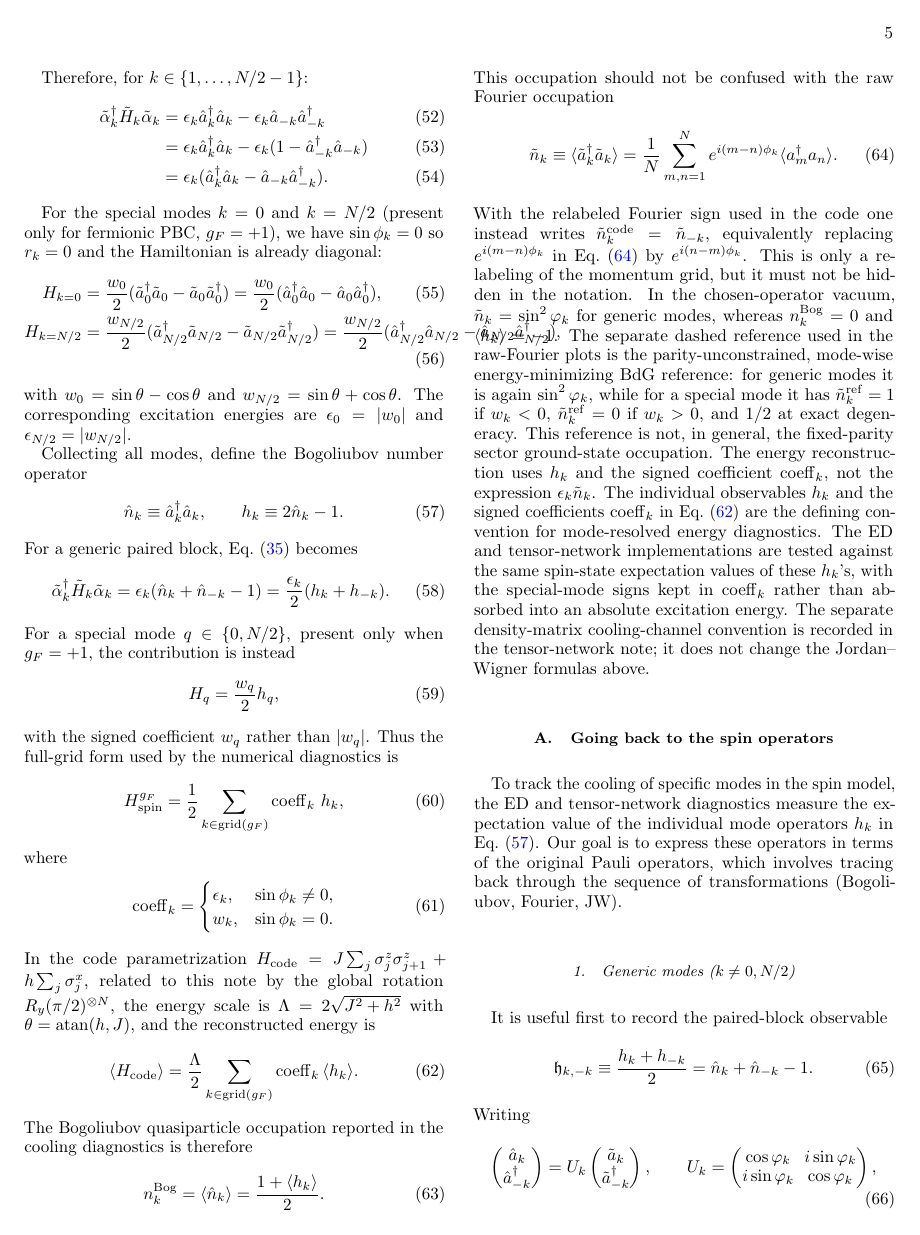
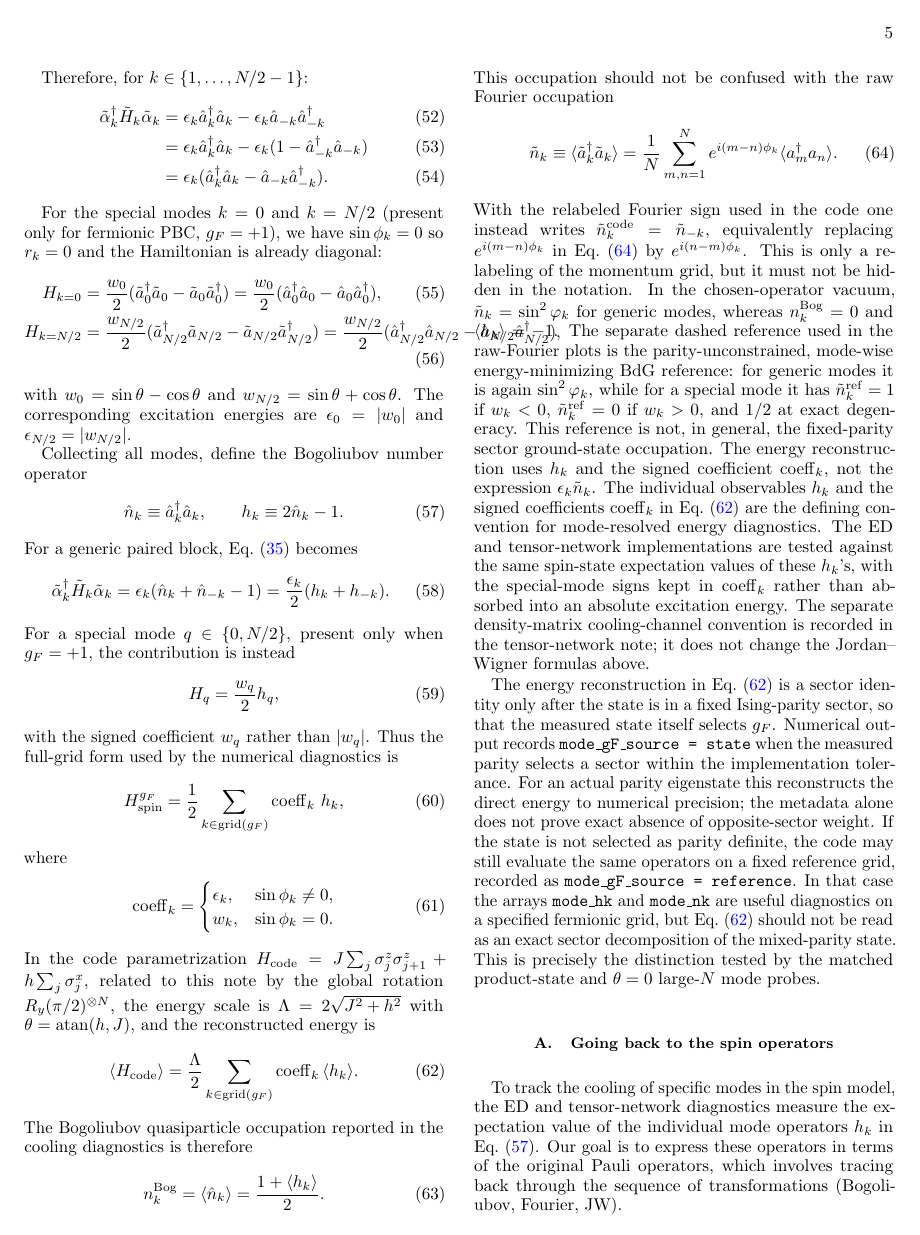
Before and after one commit to LionSR/CoolingTNS, a LaTeX thesis (Notes/NotesED/MapToSpin.tex): page 5 of 10. Compiled offline with pdfLaTeX.

Commit message:
Clarify mode grid source in notes (#491)

```diff
--- a/Notes/NotesED/MapToSpin.tex
+++ b/Notes/NotesED/MapToSpin.tex
@@ -470,6 +470,21 @@ these \(h_k\)'s, with the special-mode signs kept in
 energy. The separate density-matrix cooling-channel convention is recorded in
 the tensor-network note; it does not change the Jordan--Wigner formulas above.
 
+The energy reconstruction in \cref{eq:code_energy_from_hk} is a sector
+identity only after the state is in a fixed Ising-parity sector, so that the
+measured state itself selects \(g_F\).  Numerical output records
+\texttt{mode\_gF\_source = state} when the measured parity selects a sector
+within the implementation tolerance.  For an actual parity eigenstate this
+reconstructs the direct energy to numerical precision; the metadata alone does
+not prove exact absence of opposite-sector weight.  If the state is not selected
+as parity definite, the code may still evaluate the same operators on a fixed
+reference grid, recorded as \texttt{mode\_gF\_source = reference}.  In that case
+the arrays \texttt{mode\_hk} and \texttt{mode\_nk} are useful diagnostics on a
+specified fermionic grid, but \cref{eq:code_energy_from_hk} should not be read
+as an exact sector decomposition of the mixed-parity state.  This is precisely
+the distinction tested by the matched product-state and \(\theta=0\)
+large-\(N\) mode probes.
+
 \subsection{Going back to the spin operators}
 
 To track the cooling of specific modes in the spin model, the ED and tensor-network diagnostics measure the expectation value of the individual mode operators $h_k$ in \cref{eq:hk_individual_def}. Our goal is to express these operators in terms of the original Pauli operators, which involves tracing back through the sequence of transformations (Bogoliubov, Fourier, JW).
```
Also changed, not shown: Notes/NotesTN/CoolingAlgTN.tex (+14 -0 lines), Notes/NotesED/MapToSpin.pdf, 1 other file.
